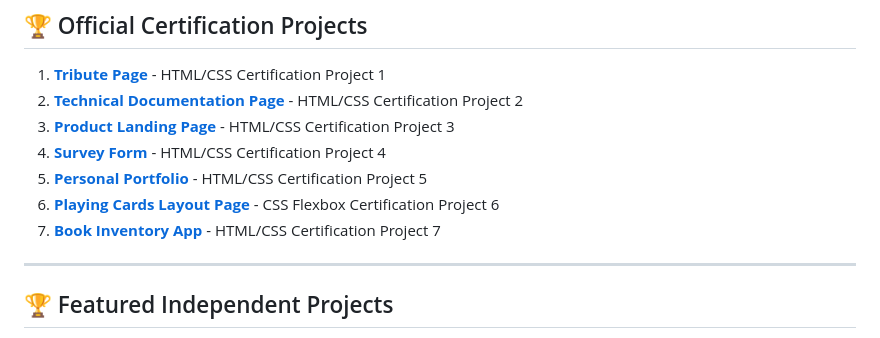
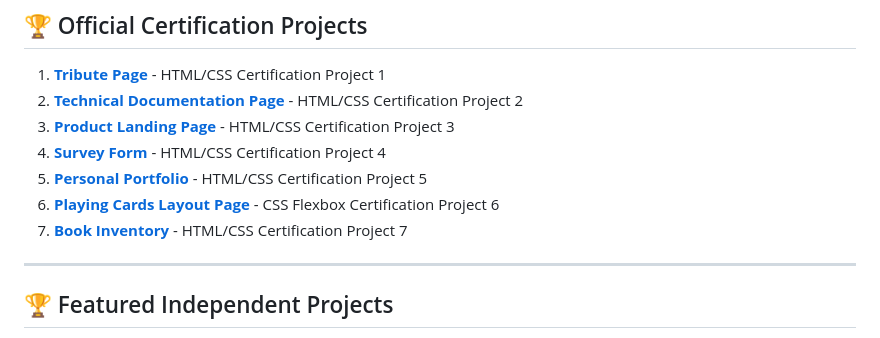
Before and after one commit to AJ-Kaarthick/FreeCodeCamp_Responsive_Web_Design, a Markdown page: README.md, the part around the change. GitHub-like rendering.

Commit message:
docs: Update README

```diff
--- a/README.md
+++ b/README.md
@@ -15,7 +15,7 @@ Welcome to my central hub tracking my learning journey through the freeCodeCamp
 4. **[Survey Form](./HTML-CSS/13-Survey-Form)** - HTML/CSS Certification Project 4
 5. **[Personal Portfolio](./HTML-CSS/15-Personal-Portfolio)** - HTML/CSS Certification Project 5
 6. **[Playing Cards Layout Page](./HTML-CSS/20-Playing-Cards)** - CSS Flexbox Certification Project 6
-7. **[Book Inventory App](./28-Book-Inventory)** - HTML/CSS Certification Project 7
+7. **[Book Inventory](./28-Book-Inventory)** - HTML/CSS Certification Project 7
 
 ---
 
```
